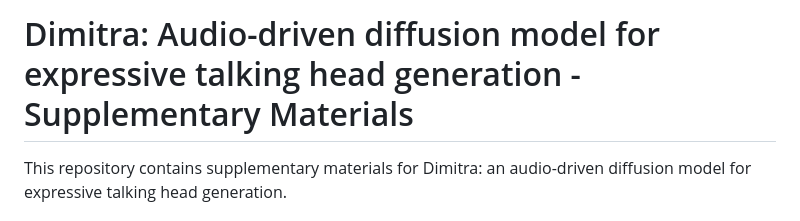
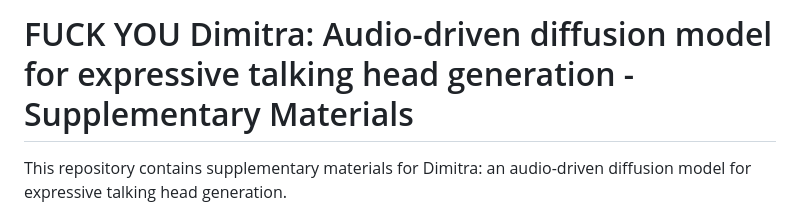
Before and after one commit to TashvikDhamija/dimitra, a Markdown page: README.md, the part around the change. Drawn GitHub-style.

```diff
--- a/README.md
+++ b/README.md
@@ -1,4 +1,4 @@
-# Dimitra: Audio-driven diffusion model for expressive talking head generation - Supplementary Materials
+# FUCK YOU Dimitra: Audio-driven diffusion model for expressive talking head generation - Supplementary Materials
 
 This repository contains supplementary materials for Dimitra: an audio-driven diffusion model for expressive talking head generation.
 
```
